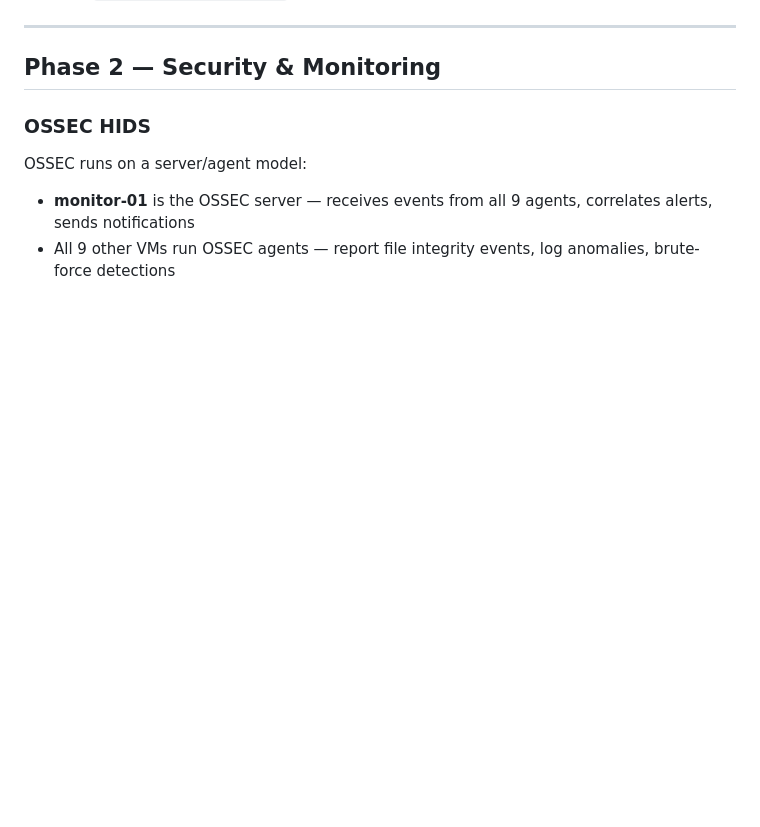
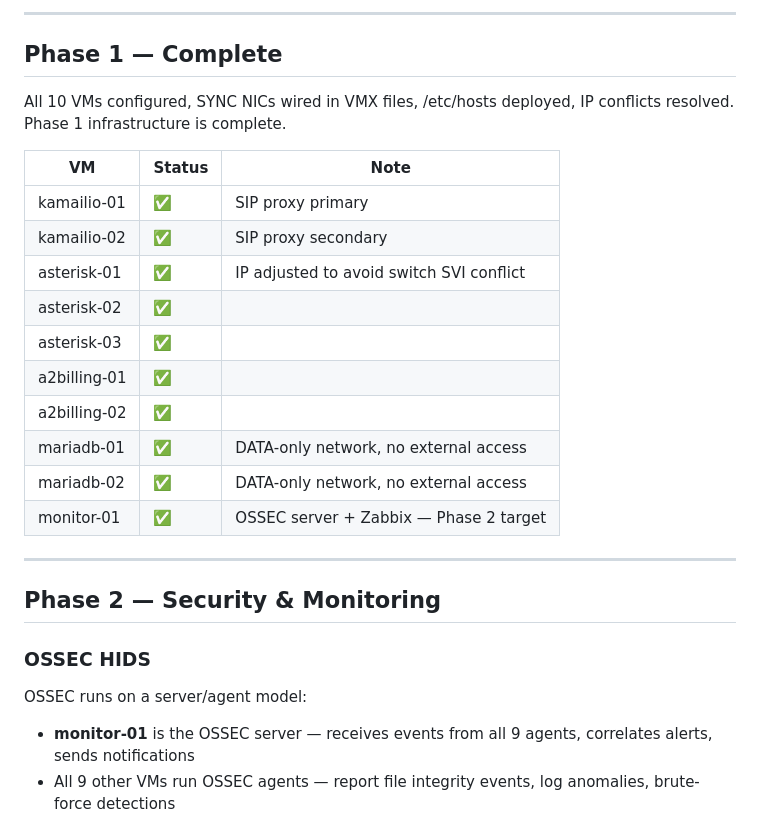
Before and after one commit to ikonstas70/wts-telco-build, a Markdown page: README.md, the part around one of its changes. GitHub-like rendering; blank space fills up the shorter version.

Commit message:
Phase 1 complete — all 10 VMs configured, SYNC NICs, IP conflict resolution, hosts

```diff
--- a/README.md
+++ b/README.md
@@ -269,3 +343,22 @@ Systemd uses `/etc/machine-id` as the DHCP client identifier and for D-Bus addre
+---
+
+## Phase 1 — Complete
+
+All 10 VMs configured, SYNC NICs wired in VMX files, /etc/hosts deployed, IP conflicts resolved. Phase 1 infrastructure is complete.
+
+| VM | Status | Note |
+|----|--------|------|
+| kamailio-01 | ✅ | SIP proxy primary |
+| kamailio-02 | ✅ | SIP proxy secondary |
+| asterisk-01 | ✅ | IP adjusted to avoid switch SVI conflict |
+| asterisk-02 | ✅ | |
+| asterisk-03 | ✅ | |
+| a2billing-01 | ✅ | |
+| a2billing-02 | ✅ | |
+| mariadb-01 | ✅ | DATA-only network, no external access |
+| mariadb-02 | ✅ | DATA-only network, no external access |
+| monitor-01 | ✅ | OSSEC server + Zabbix — Phase 2 target |
+
 ---
 
 ## Phase 2 — Security & Monitoring
```
Also changed, not shown: other parts of README.md (+74 -0 lines).
